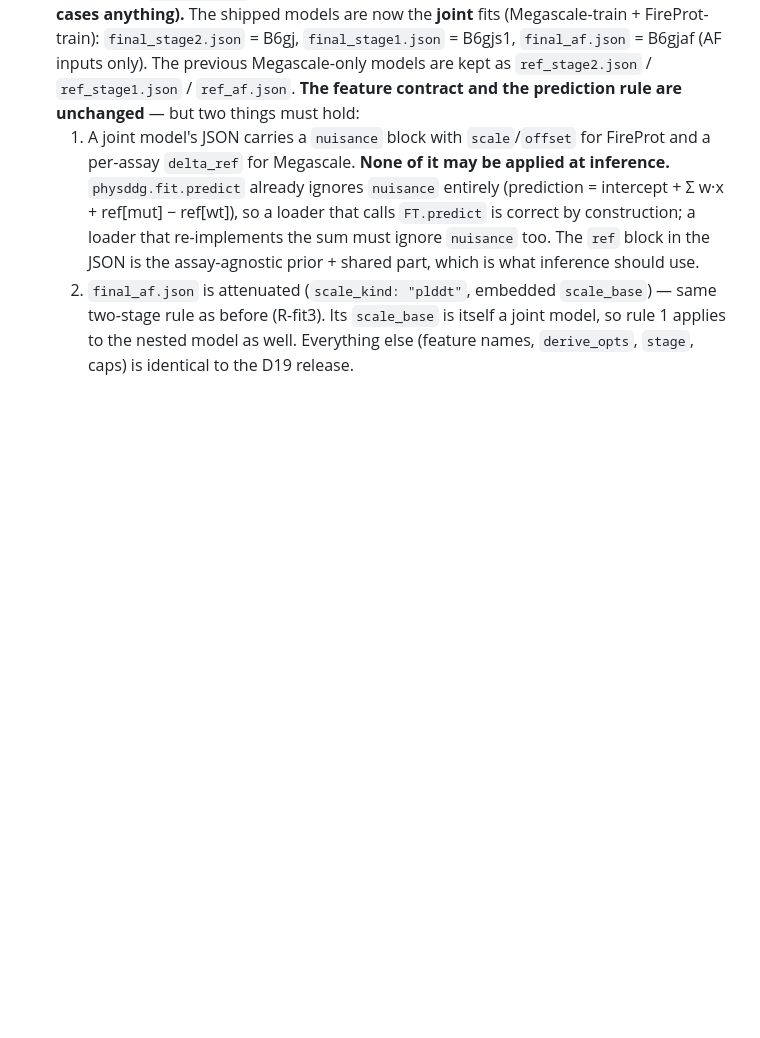
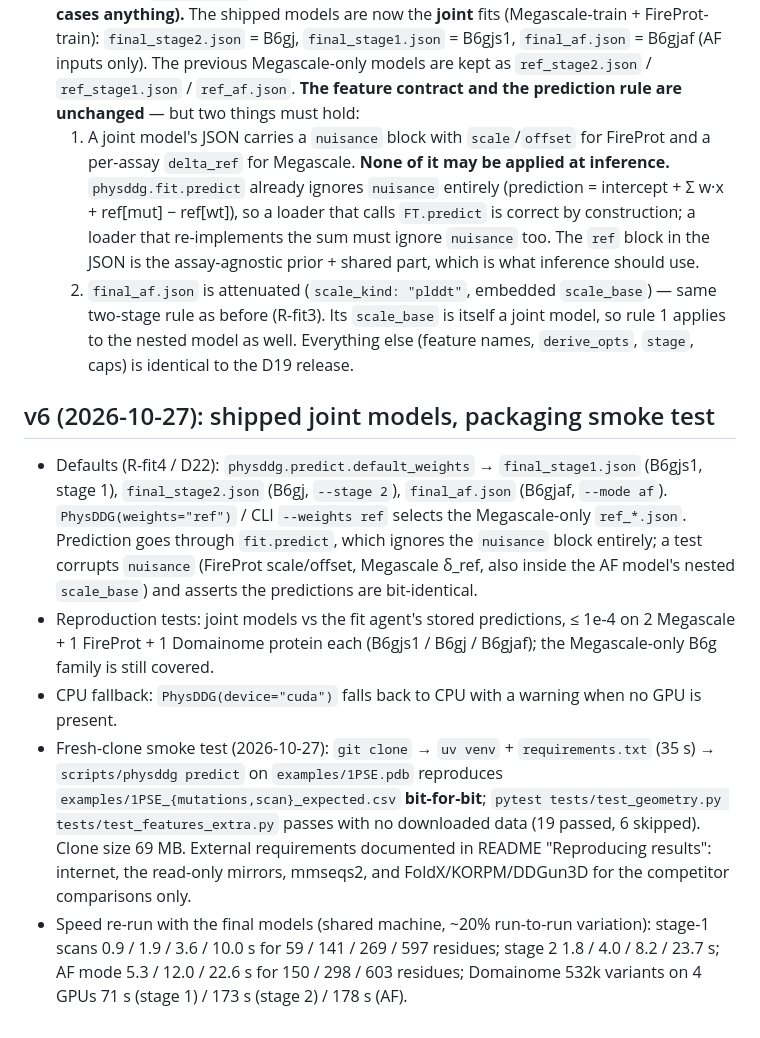
Before and after one commit to DennisGankin/physDDG, a Markdown page: notes/engine_mutate.md, the part around the change. Drawn GitHub-style; blank space fills up the shorter version.

Commit message:
notes v6: shipped joint models, nuisance test, fresh-clone smoke test, final speed numbers
Co-Authored-By: Claude Opus 5.5 <noreply@anthropic.com>
Claude-Session: https://claude.ai/code/session_01VR8Goihc7bfgUYiZptKgRm

```diff
--- a/notes/engine_mutate.md
+++ b/notes/engine_mutate.md
@@ -270,3 +270,21 @@ a float32 guard (`_float32`).
   2. `final_af.json` is attenuated (`scale_kind: "plddt"`, embedded `scale_base`) — same two-stage rule as before
      (R-fit3). Its `scale_base` is itself a joint model, so rule 1 applies to the nested model as well.
   Everything else (feature names, `derive_opts`, `stage`, caps) is identical to the D19 release.
+
+## v6 (2026-10-27): shipped joint models, packaging smoke test
+- Defaults (R-fit4 / D22): `physddg.predict.default_weights` → `final_stage1.json` (B6gjs1, stage 1),
+  `final_stage2.json` (B6gj, `--stage 2`), `final_af.json` (B6gjaf, `--mode af`). `PhysDDG(weights="ref")` /
+  CLI `--weights ref` selects the Megascale-only `ref_*.json`. Prediction goes through `fit.predict`, which ignores
+  the `nuisance` block entirely; a test corrupts `nuisance` (FireProt scale/offset, Megascale δ_ref, also inside the
+  AF model's nested `scale_base`) and asserts the predictions are bit-identical.
+- Reproduction tests: joint models vs the fit agent's stored predictions, ≤ 1e-4 on 2 Megascale + 1 FireProt +
+  1 Domainome protein each (B6gjs1 / B6gj / B6gjaf); the Megascale-only B6g family is still covered.
+- CPU fallback: `PhysDDG(device="cuda")` falls back to CPU with a warning when no GPU is present.
+- Fresh-clone smoke test (2026-10-27): `git clone` → `uv venv` + `requirements.txt` (35 s) → `scripts/physddg
+  predict` on `examples/1PSE.pdb` reproduces `examples/1PSE_{mutations,scan}_expected.csv` **bit-for-bit**;
+  `pytest tests/test_geometry.py tests/test_features_extra.py` passes with no downloaded data (19 passed,
+  6 skipped). Clone size 69 MB. External requirements documented in README "Reproducing results": internet, the
+  read-only mirrors, mmseqs2, and FoldX/KORPM/DDGun3D for the competitor comparisons only.
+- Speed re-run with the final models (shared machine, ~20% run-to-run variation): stage-1 scans 0.9 / 1.9 / 3.6 /
+  10.0 s for 59 / 141 / 269 / 597 residues; stage 2 1.8 / 4.0 / 8.2 / 23.7 s; AF mode 5.3 / 12.0 / 22.6 s for
+  150 / 298 / 603 residues; Domainome 532k variants on 4 GPUs 71 s (stage 1) / 173 s (stage 2) / 178 s (AF).
```
